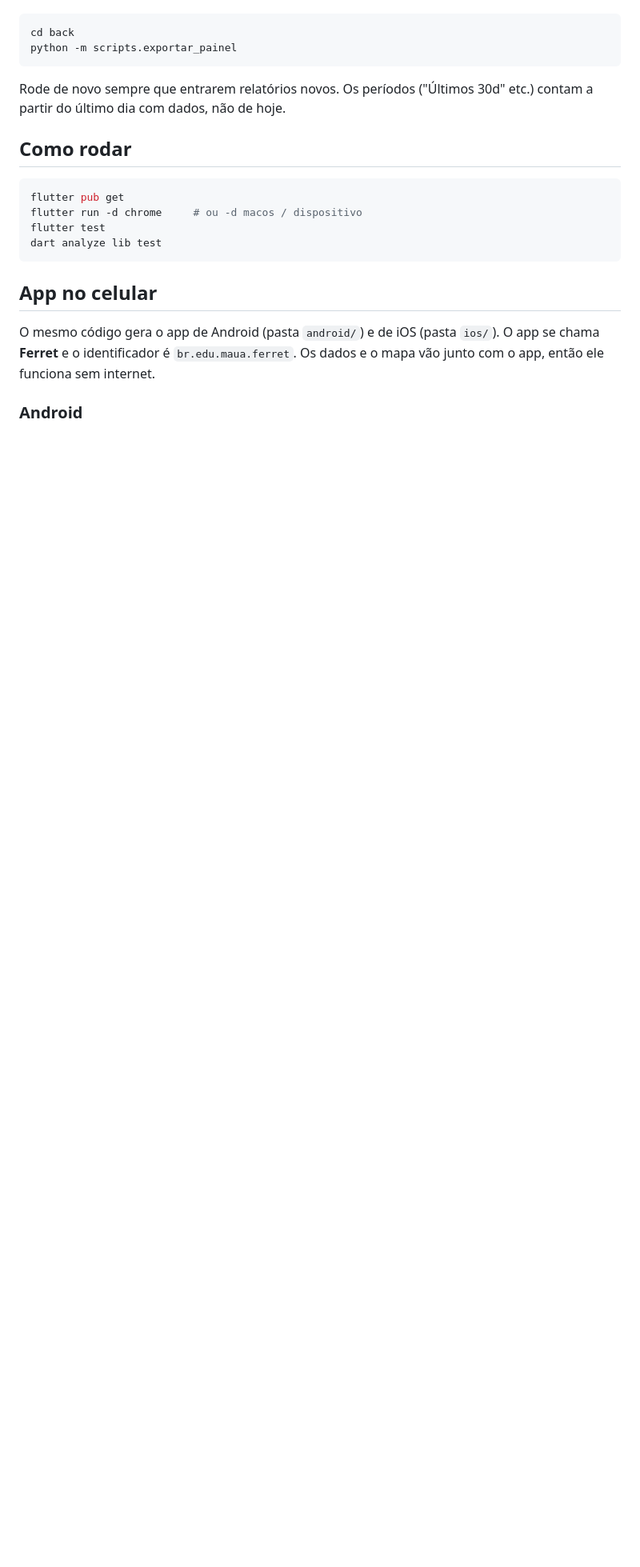
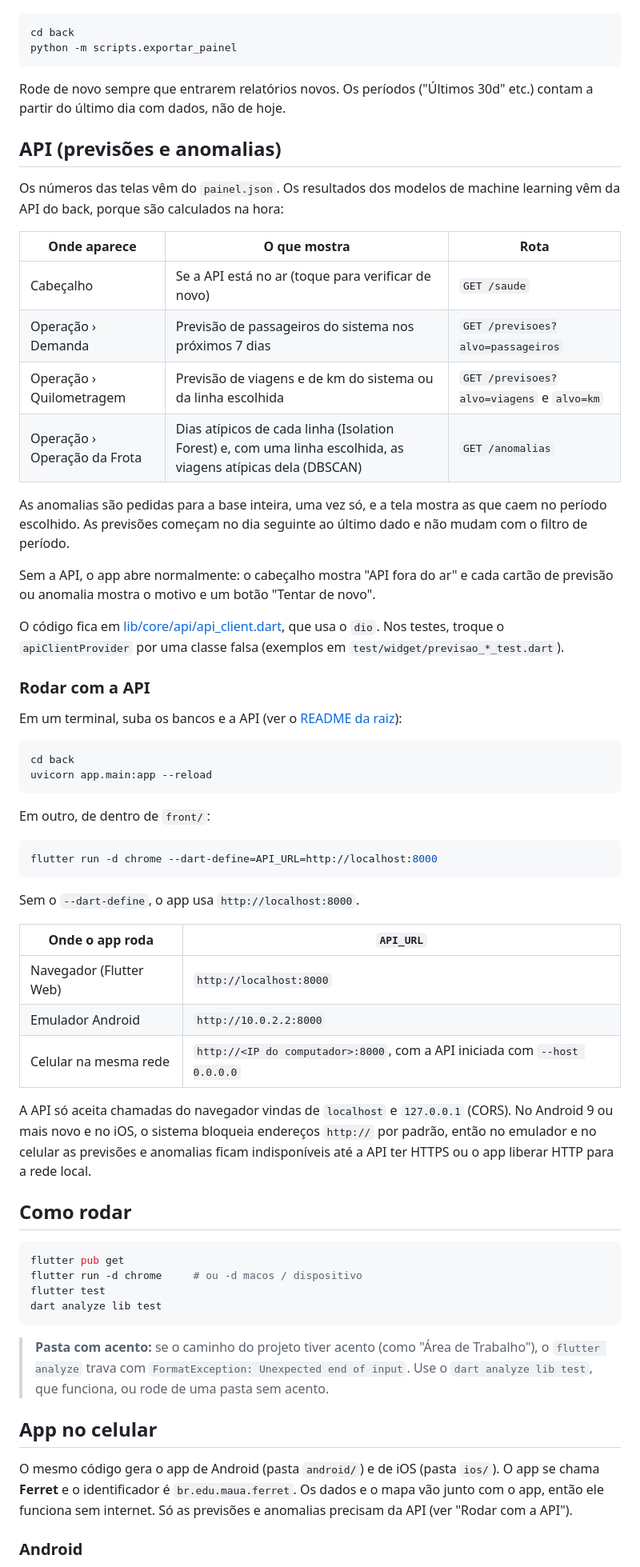
Before and after one commit to PiSemob/PI_SEMOB, a Markdown page: front/README.md, the part around one of its changes. Shown at 80% size. Drawn GitHub-style; blank space fills up the shorter version.

Commit message:
docs(front): explica como rodar o app ligado à API
Onde aparecem as previsões e anomalias, como apontar o app para a API com --dart-define=API_URL e o que acontece quando ela está fora do ar.

````diff
--- a/front/README.md
+++ b/front/README.md
@@ -58,6 +58,48 @@ python -m scripts.exportar_painel
 
 Rode de novo sempre que entrarem relatórios novos. Os períodos ("Últimos 30d" etc.) contam a partir do último dia com dados, não de hoje.
 
+## API (previsões e anomalias)
+
+Os números das telas vêm do `painel.json`. Os resultados dos modelos de machine learning vêm da API do back, porque são calculados na hora:
+
+| Onde aparece | O que mostra | Rota |
+|---|---|---|
+| Cabeçalho | Se a API está no ar (toque para verificar de novo) | `GET /saude` |
+| Operação › Demanda | Previsão de passageiros do sistema nos próximos 7 dias | `GET /previsoes?alvo=passageiros` |
+| Operação › Quilometragem | Previsão de viagens e de km do sistema ou da linha escolhida | `GET /previsoes?alvo=viagens` e `alvo=km` |
+| Operação › Operação da Frota | Dias atípicos de cada linha (Isolation Forest) e, com uma linha escolhida, as viagens atípicas dela (DBSCAN) | `GET /anomalias` |
+
+As anomalias são pedidas para a base inteira, uma vez só, e a tela mostra as que caem no período escolhido. As previsões começam no dia seguinte ao último dado e não mudam com o filtro de período.
+
+Sem a API, o app abre normalmente: o cabeçalho mostra "API fora do ar" e cada cartão de previsão ou anomalia mostra o motivo e um botão "Tentar de novo".
+
+O código fica em [lib/core/api/api_client.dart](lib/core/api/api_client.dart), que usa o `dio`. Nos testes, troque o `apiClientProvider` por uma classe falsa (exemplos em `test/widget/previsao_*_test.dart`).
+
+### Rodar com a API
+
+Em um terminal, suba os bancos e a API (ver o [README da raiz](../README.md#como-rodar)):
+
+```powershell
+cd back
+uvicorn app.main:app --reload
+```
+
+Em outro, de dentro de `front/`:
+
+```powershell
+flutter run -d chrome --dart-define=API_URL=http://localhost:8000
+```
+
+Sem o `--dart-define`, o app usa `http://localhost:8000`.
+
+| Onde o app roda | `API_URL` |
+|---|---|
+| Navegador (Flutter Web) | `http://localhost:8000` |
+| Emulador Android | `http://10.0.2.2:8000` |
+| Celular na mesma rede | `http://<IP do computador>:8000`, com a API iniciada com `--host 0.0.0.0` |
+
+A API só aceita chamadas do navegador vindas de `localhost` e `127.0.0.1` (CORS). No Android 9 ou mais novo e no iOS, o sistema bloqueia endereços `http://` por padrão, então no emulador e no celular as previsões e anomalias ficam indisponíveis até a API ter HTTPS ou o app liberar HTTP para a rede local.
+
 ## Como rodar
 
 ```bash
@@ -67,9 +109,11 @@ flutter test
 dart analyze lib test
 ```
 
+> **Pasta com acento:** se o caminho do projeto tiver acento (como "Área de Trabalho"), o `flutter analyze` trava com `FormatException: Unexpected end of input`. Use o `dart analyze lib test`, que funciona, ou rode de uma pasta sem acento.
+
 ## App no celular
 
-O mesmo código gera o app de Android (pasta `android/`) e de iOS (pasta `ios/`). O app se chama **Ferret** e o identificador é `br.edu.maua.ferret`. Os dados e o mapa vão junto com o app, então ele funciona sem internet.
+O mesmo código gera o app de Android (pasta `android/`) e de iOS (pasta `ios/`). O app se chama **Ferret** e o identificador é `br.edu.maua.ferret`. Os dados e o mapa vão junto com o app, então ele funciona sem internet. Só as previsões e anomalias precisam da API (ver "Rodar com a API").
 
 ### Android
 
````
Also changed, not shown: other parts of front/README.md (+4 -0 lines), README.md (+7 -1 lines).
